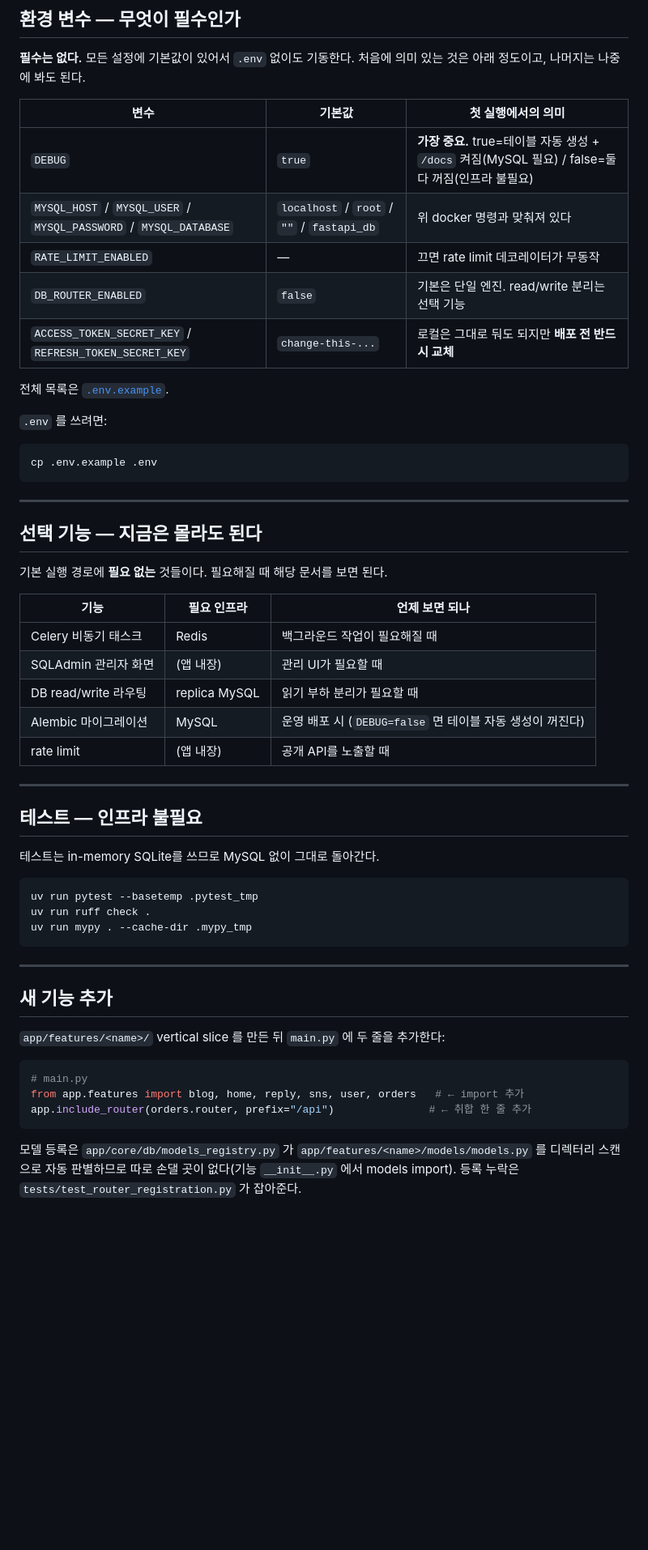
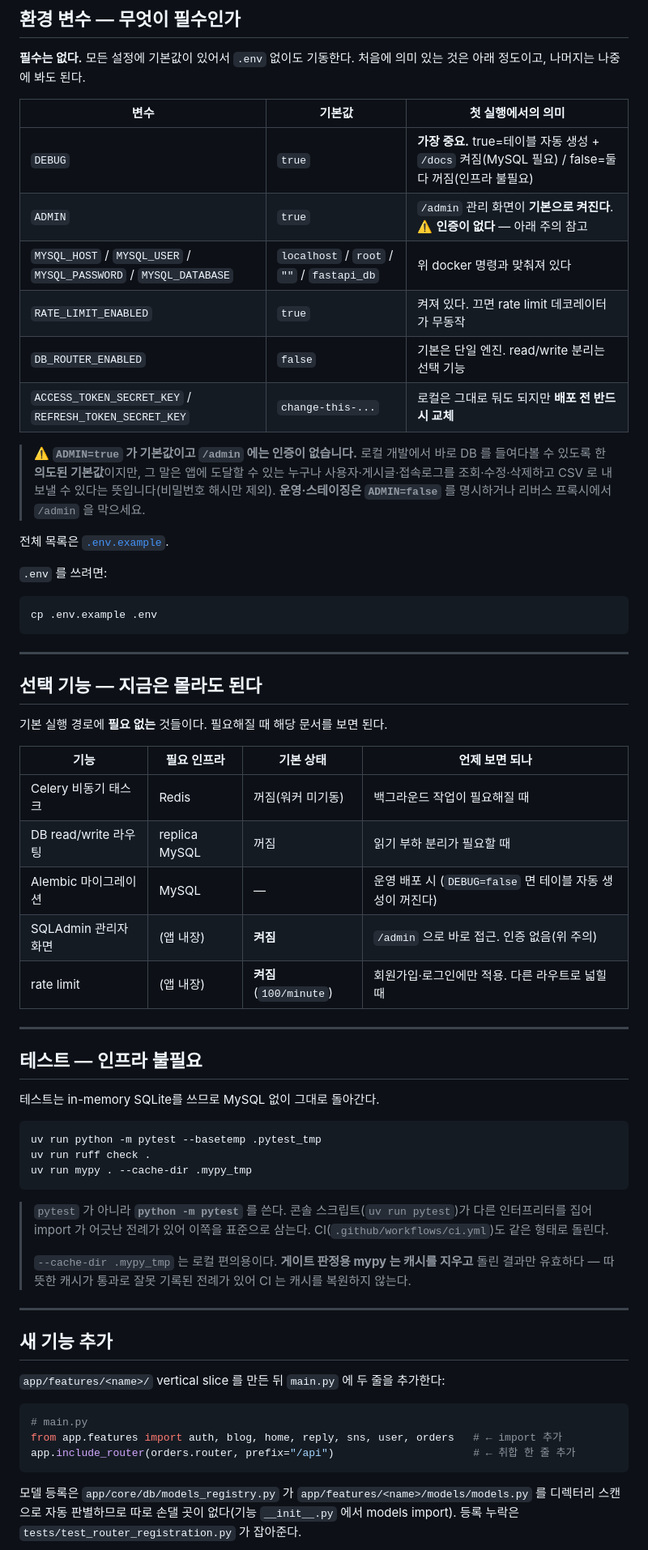
Before and after one commit to bluebamus/fastapi-default-project-structure, a Markdown page: docs/QUICKSTART.md, the part around one of its changes. Shown at 81% size. Drawn GitHub-style; blank space fills up the shorter version.

Commit message:
docs(quickstart): 설정 기본값 실측 대조 + ADMIN 무인증 경고 추가
README·ARCHITECTURE 에 적용한 기계적 대조를 QUICKSTART 에도 돌렸다.
대부분 정확했다 — /health 응답 문자열, DEBUG=false 의 404 동작, MySQL 기본값
4종, 토큰 키 기본값이 전부 코드와 일치했다. 아래 6건만 어긋나 있었다.

1) ADMIN 이 환경 변수 표에 아예 없었다
   기본값이 true 이고 /admin 에는 인증이 없다. 처음 실행하는 사람이 모르는 채로
   무인증 관리 화면을 띄우게 된다. config.py·.env.example·README 에는 경고를
   넣었는데 정작 "처음 보는 사용자를 위한" 이 문서만 빠져 있었다.

2) RATE_LIMIT_ENABLED 기본값이 빈칸('—')이었다 -> 실제 true
   켜져 있는데 꺼진 것처럼 읽힌다.

3) SQLAdmin 이 "지금은 몰라도 된다" 절에 있었다
   기본으로 켜져 있으므로 모르면 안 된다. 선택 기능 표에 '기본 상태' 열을 넣어
   무엇이 이미 켜져 있는지 드러냈다(SQLAdmin·rate limit = 켜짐).

4) 새 기능 추가 예시의 import 목록에 auth 가 빠져 있었다
   그대로 복사하면 auth 라우터가 사라진다.

5) 테스트 명령이 `uv run pytest` 였다 -> `uv run python -m pytest`
   콘솔 스크립트가 다른 인터프리터를 집어 import 가 어긋난 전례가 있어
   python -m 형태를 표준으로 삼는다. CI 도 같은 형태다. 이유를 함께 적었다.
   mypy 의 --cache-dir 도 로컬 편의용일 뿐 게이트 판정에는 콜드 캐시가
   필요하다는 점을 명시했다.

6) 검증 상태가 2026-08-10 기준이었다
   그 이후 features 개명·admin 소유권 이전·CI 도입이 있었다. 이번 실측으로
   갱신하고, 무엇을 어떤 방법으로 확인했는지 표로 남겼다.

게이트: 186 passed, ruff 청정, 내부 링크 3개 유효, 코드펜스 16개 균형.

Co-Authored-By: Claude Opus 5 <noreply@anthropic.com>

````diff
--- a/docs/QUICKSTART.md
+++ b/docs/QUICKSTART.md
@@ -78,10 +78,17 @@ uv run uvicorn main:app --reload --port 8000
 | 변수 | 기본값 | 첫 실행에서의 의미 |
 |---|---|---|
 | `DEBUG` | `true` | **가장 중요.** true=테이블 자동 생성 + `/docs` 켜짐(MySQL 필요) / false=둘 다 꺼짐(인프라 불필요) |
+| `ADMIN` | `true` | `/admin` 관리 화면이 **기본으로 켜진다**. ⚠️ **인증이 없다** — 아래 주의 참고 |
 | `MYSQL_HOST` / `MYSQL_USER` / `MYSQL_PASSWORD` / `MYSQL_DATABASE` | `localhost` / `root` / `""` / `fastapi_db` | 위 docker 명령과 맞춰져 있다 |
-| `RATE_LIMIT_ENABLED` | — | 끄면 rate limit 데코레이터가 무동작 |
+| `RATE_LIMIT_ENABLED` | `true` | 켜져 있다. 끄면 rate limit 데코레이터가 무동작 |
 | `DB_ROUTER_ENABLED` | `false` | 기본은 단일 엔진. read/write 분리는 선택 기능 |
 | `ACCESS_TOKEN_SECRET_KEY` / `REFRESH_TOKEN_SECRET_KEY` | `change-this-...` | 로컬은 그대로 둬도 되지만 **배포 전 반드시 교체** |
+
+> **⚠️ `ADMIN=true` 가 기본값이고 `/admin` 에는 인증이 없습니다.**
+> 로컬 개발에서 바로 DB 를 들여다볼 수 있도록 한 **의도된 기본값**이지만, 그 말은
+> 앱에 도달할 수 있는 누구나 사용자·게시글·접속로그를 조회·수정·삭제하고 CSV 로
+> 내보낼 수 있다는 뜻입니다(비밀번호 해시만 제외). **운영·스테이징은 `ADMIN=false`**
+> 를 명시하거나 리버스 프록시에서 `/admin` 을 막으세요.
 
 전체 목록은 [`.env.example`](../.env.example).
 
@@ -97,13 +104,13 @@ cp .env.example .env
 
 기본 실행 경로에 **필요 없는** 것들이다. 필요해질 때 해당 문서를 보면 된다.
 
-| 기능 | 필요 인프라 | 언제 보면 되나 |
-|---|---|---|
-| Celery 비동기 태스크 | Redis | 백그라운드 작업이 필요해질 때 |
-| SQLAdmin 관리자 화면 | (앱 내장) | 관리 UI가 필요할 때 |
-| DB read/write 라우팅 | replica MySQL | 읽기 부하 분리가 필요할 때 |
-| Alembic 마이그레이션 | MySQL | 운영 배포 시 (`DEBUG=false` 면 테이블 자동 생성이 꺼진다) |
-| rate limit | (앱 내장) | 공개 API를 노출할 때 |
+| 기능 | 필요 인프라 | 기본 상태 | 언제 보면 되나 |
+|---|---|---|---|
+| Celery 비동기 태스크 | Redis | 꺼짐(워커 미기동) | 백그라운드 작업이 필요해질 때 |
+| DB read/write 라우팅 | replica MySQL | 꺼짐 | 읽기 부하 분리가 필요할 때 |
+| Alembic 마이그레이션 | MySQL | — | 운영 배포 시 (`DEBUG=false` 면 테이블 자동 생성이 꺼진다) |
+| SQLAdmin 관리자 화면 | (앱 내장) | **켜짐** | `/admin` 으로 바로 접근. 인증 없음(위 주의) |
+| rate limit | (앱 내장) | **켜짐** (`100/minute`) | 회원가입·로그인에만 적용. 다른 라우트로 넓힐 때 |
 
 ---
 
@@ -112,10 +119,18 @@ cp .env.example .env
 테스트는 in-memory SQLite를 쓰므로 MySQL 없이 그대로 돌아간다.
 
 ```bash
-uv run pytest --basetemp .pytest_tmp
+uv run python -m pytest --basetemp .pytest_tmp
 uv run ruff check .
 uv run mypy . --cache-dir .mypy_tmp
 ```
+
+> `pytest` 가 아니라 **`python -m pytest`** 를 쓴다. 콘솔 스크립트(`uv run pytest`)가
+> 다른 인터프리터를 집어 import 가 어긋난 전례가 있어 이쪽을 표준으로 삼는다.
+> CI(`.github/workflows/ci.yml`)도 같은 형태로 돌린다.
+>
+> `--cache-dir .mypy_tmp` 는 로컬 편의용이다. **게이트 판정용 mypy 는 캐시를 지우고**
+> 돌린 결과만 유효하다 — 따뜻한 캐시가 통과로 잘못 기록된 전례가 있어 CI 는 캐시를
+> 복원하지 않는다.
 
 ---
 
@@ -125,8 +140,8 @@ uv run mypy . --cache-dir .mypy_tmp
 
 ```python
 # main.py
-from app.features import blog, home, reply, sns, user, orders   # ← import 추가
-app.include_router(orders.router, prefix="/api")               # ← 취합 한 줄 추가
+from app.features import auth, blog, home, reply, sns, user, orders   # ← import 추가
+app.include_router(orders.router, prefix="/api")                      # ← 취합 한 줄 추가
 ```
 
 모델 등록은 `app/core/db/models_registry.py` 가 `app/features/<name>/models/models.py` 를
````
Also changed, not shown: other parts of docs/QUICKSTART.md (+10 -5 lines).
